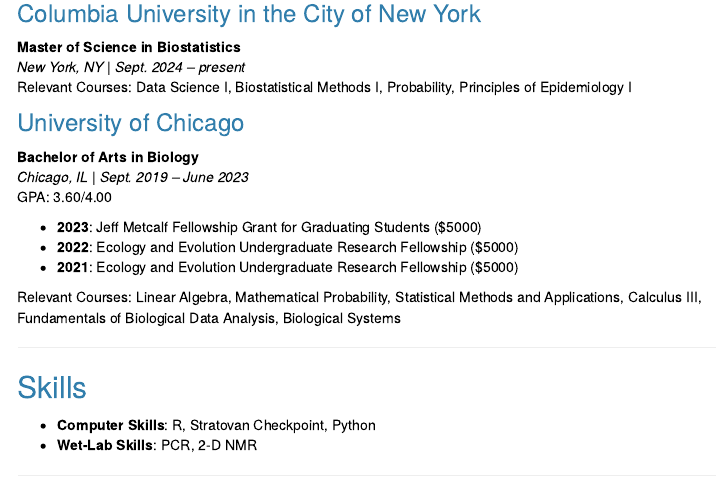
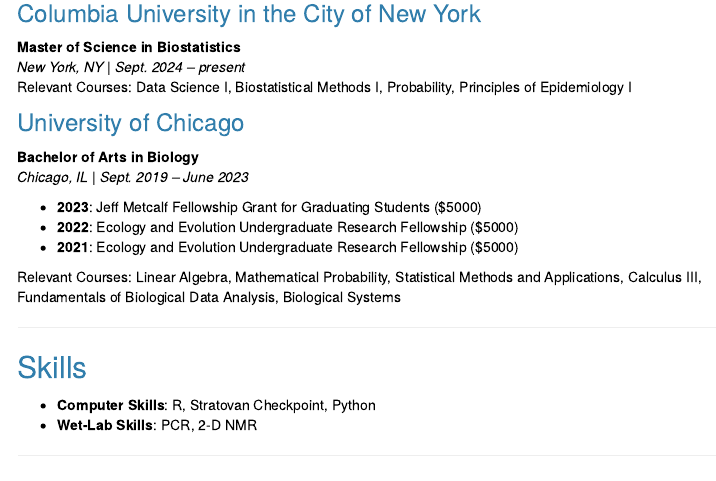
Before and after one commit to XiaoniXu/XiaoniXu.github.io, an R Markdown document (more_info.Rmd): the page in a window 1100 px wide, from 290 px down. The pictures show the output file more_info.html that the author committed with the source, opened offline; library style sheets and scripts come from the installed R packages; menus at the side of the page are left out.

Commit message:
one line deleted

```diff
--- a/more_info.Rmd
+++ b/more_info.Rmd
@@ -26,7 +26,6 @@
 ### University of Chicago
 **Bachelor of Arts in Biology**
 *Chicago, IL* | *Sept. 2019 – June 2023*
-GPA: 3.60/4.00
 
 - **2023**: Jeff Metcalf Fellowship Grant for Graduating Students ($5000)
 - **2022**: Ecology and Evolution Undergraduate Research Fellowship ($5000)
```
Also changed, not shown: more_info.html.
